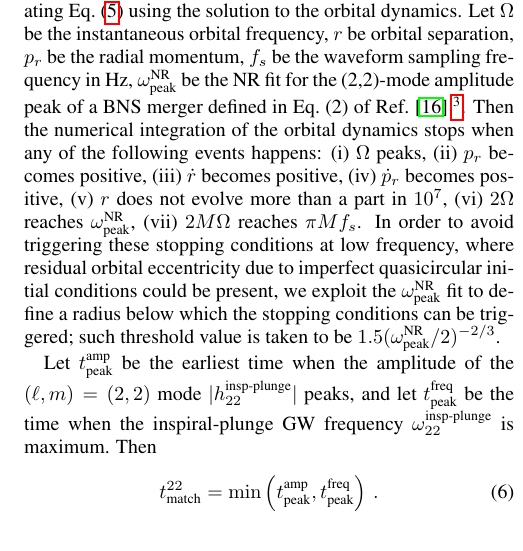
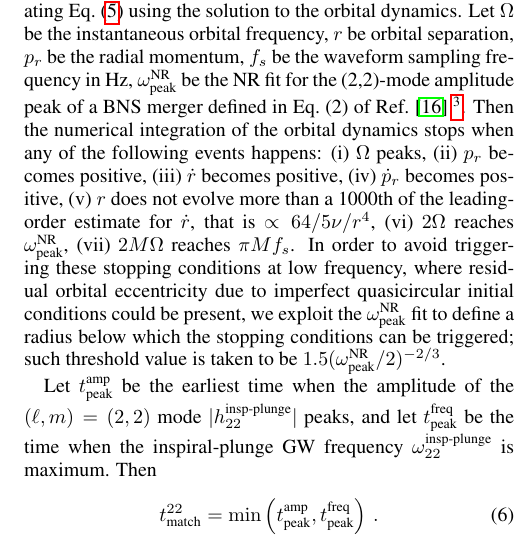
Before and after one commit to benjaminlackey/gpsurrogate, a LaTeX paper (paper/paper.tex): part of one column of page 4 of 12, cut so that both start at the same text. Compiled offline with pdfLaTeX.

Commit message:
Minor edit

```diff
--- a/paper/paper.tex
+++ b/paper/paper.tex
@@ -182,7 +182,7 @@ h_{\ell m}^{\textrm{insp-plunge}} = h_{\ell m}^{\textrm{pm}} + h_{\ell m}^{\text
 \end{equation}
 where the point-mass piece $h_{\ell m}^{\textrm{pm}}$ is discussed in Section~II.B of Ref.~\cite{Bohe:2016gbl} and the tidal piece $h_{\ell m}^{\textrm{tidal}}$ is given by Eqs. (A14)-(A17) of Ref.~\cite{Damour:2012yf}. Following Ref.~\cite{Dietrich:2017feu} in the computation of $h_{22}^{\textrm{tidal}}$, we include a dynamical enhancement factor that depends on the orbital separation and on the $f$-mode frequency, and is given in Eq.~(15) of Ref.~\cite{Dietrich:2017feu}. The waveform modes $h_{\ell m}^{\textrm{insp-plunge}}$ are then used to calculate the GW flux (Eqs.~(5) and (6) in Ref.~\cite{Dietrich:2017feu}) from which the radiation-reaction force is derived.
 
-Let us now discuss the construction of the full waveform. The Hamiltonian equations of motion with the above radiation-reaction force are numerically integrated beginning with the quasicircular initial conditions described in Ref.~\cite{Buonanno:2005xu}. The inspiral-plunge waveform is obtained by evaluating Eq.~(\ref{hlminspplunge}) using the solution to the orbital dynamics. Let $\Omega$ be the instantaneous orbital frequency, $r$ be orbital separation, $p_r$ be the radial momentum, $f_s$ be the waveform sampling frequency in Hz, $\omega_{\textrm{peak}}^{\textrm{NR}}$ be the NR fit for the (2,2)-mode amplitude peak of a BNS merger defined in Eq.~(2) of Ref.~\cite{Bernuzzi:2015rla}~\footnote{Note that this fit was tuned to NR simulations only for $0 \leq \kappa_2^T \leq 500$, where $\kappa_2^T$ is defined by Eq.~(1) of Ref.~\cite{Bernuzzi:2015rla}. In our model, for $\kappa_2^T >500$ we use the value of this fit at $\kappa_2^T=500$.}. Then the numerical integration of the orbital dynamics stops when any of the following events happens: (i) $\Omega$ peaks, (ii) $p_r$ becomes positive, (iii) $\dot{r}$ becomes positive, (iv) $\dot{p}_r$ becomes positive, (v) $r$ does not evolve more than a part in $10^7$, (vi) $2\Omega$ reaches $\omega_{\textrm{peak}}^{\textrm{NR}}$, (vii) $2M\Omega$ reaches $\pi M f_s$. In order to avoid triggering these stopping conditions at low frequency, where residual orbital eccentricity due to imperfect quasicircular initial conditions could be present, we exploit the $\omega_{\textrm{peak}}^{\textrm{NR}}$ fit to define a radius below which the stopping conditions can be triggered; such threshold value is taken to be $1.5 (\omega_{\textrm{peak}}^{\textrm{NR}}/2)^{-2/3}$.
+Let us now discuss the construction of the full waveform. The Hamiltonian equations of motion with the above radiation-reaction force are numerically integrated beginning with the quasicircular initial conditions described in Ref.~\cite{Buonanno:2005xu}. The inspiral-plunge waveform is obtained by evaluating Eq.~(\ref{hlminspplunge}) using the solution to the orbital dynamics. Let $\Omega$ be the instantaneous orbital frequency, $r$ be orbital separation, $p_r$ be the radial momentum, $f_s$ be the waveform sampling frequency in Hz, $\omega_{\textrm{peak}}^{\textrm{NR}}$ be the NR fit for the (2,2)-mode amplitude peak of a BNS merger defined in Eq.~(2) of Ref.~\cite{Bernuzzi:2015rla}~\footnote{Note that this fit was tuned to NR simulations only for $0 \leq \kappa_2^T \leq 500$, where $\kappa_2^T$ is defined by Eq.~(1) of Ref.~\cite{Bernuzzi:2015rla}. In our model, for $\kappa_2^T >500$ we use the value of this fit at $\kappa_2^T=500$.}. Then the numerical integration of the orbital dynamics stops when any of the following events happens: (i) $\Omega$ peaks, (ii) $p_r$ becomes positive, (iii) $\dot{r}$ becomes positive, (iv) $\dot{p}_r$ becomes positive, (v) $r$ does not evolve more than a 1000th of the leading-order estimate for $\dot{r}$, that is $\propto 64/5 \nu/r^4$, (vi) $2\Omega$ reaches $\omega_{\textrm{peak}}^{\textrm{NR}}$, (vii) $2M\Omega$ reaches $\pi M f_s$. In order to avoid triggering these stopping conditions at low frequency, where residual orbital eccentricity due to imperfect quasicircular initial conditions could be present, we exploit the $\omega_{\textrm{peak}}^{\textrm{NR}}$ fit to define a radius below which the stopping conditions can be triggered; such threshold value is taken to be $1.5 (\omega_{\textrm{peak}}^{\textrm{NR}}/2)^{-2/3}$.
 
 Let $t_{\textrm{peak}}^{\textrm{amp}}$ be the earliest time when the amplitude of the $(\ell,m)=(2,2)$ mode $|h_{22}^{\textrm{insp-plunge}}|$ peaks, and let $t_{\textrm{peak}}^{\textrm{freq}}$ be the time when the inspiral-plunge GW frequency $\omega_{22}^{\textrm{insp-plunge}}$ is maximum. Then
 \begin{equation}
```
